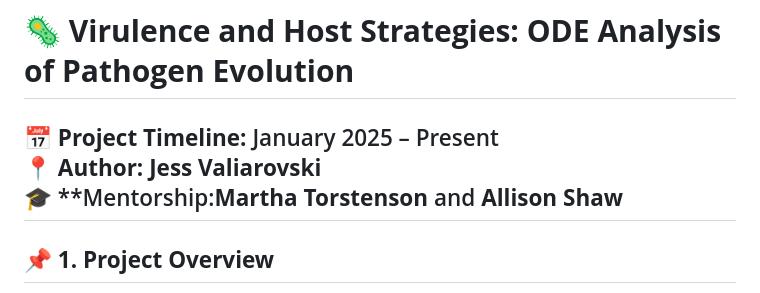
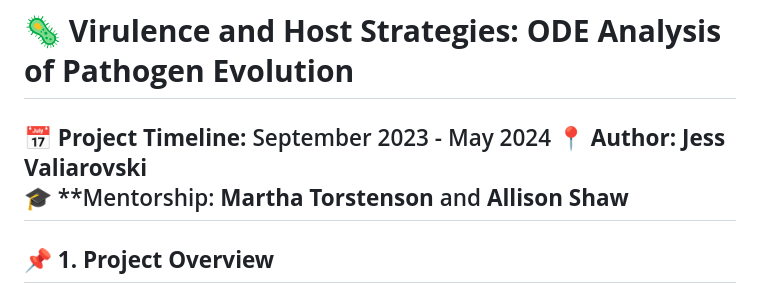
Before and after one commit to jess-valiarovski/SI-ODE-virulence-model, a Markdown page: README.md, the part around the change. Rendered like a GitHub page.

```diff
--- a/README.md
+++ b/README.md
@@ -1,8 +1,8 @@
 # 🦠 **Virulence and Host Strategies: ODE Analysis of Pathogen Evolution**
 
-📅 **Project Timeline:** January 2025 – Present
+📅 **Project Timeline:** September 2023 - May 2024
 📍 **Author:** **Jess Valiarovski**
-🎓 **Mentorship:**Martha Torstenson** and **Allison Shaw**
+🎓 **Mentorship: **Martha Torstenson** and **Allison Shaw**
 ---
 
 ## 📌 **1. Project Overview**
```
